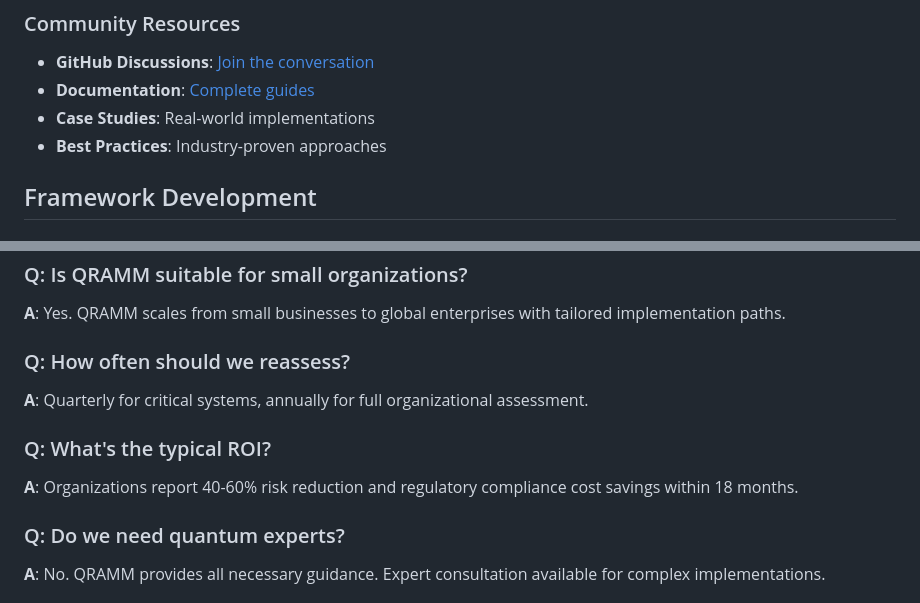
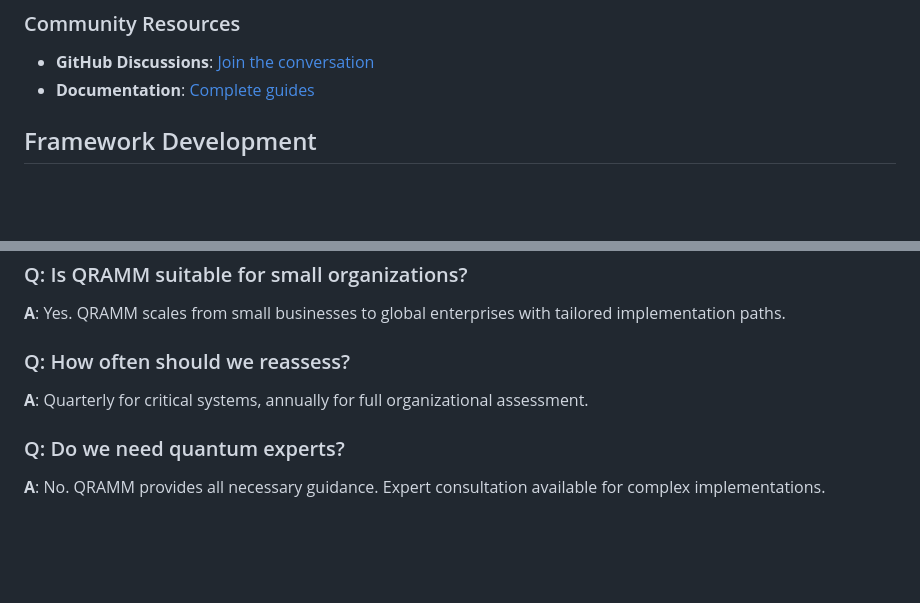
Before and after one commit to csnp/qramm, a Markdown page: README.md, 2 parts joined by grey strips. Rendered like a GitHub page; blank space fills up the shorter version.

Commit message:
Remove unsupported claims from README
- Removed 'Case Studies: Real-world implementations' (no case studies exist)
- Removed 'Best Practices: Industry-proven approaches' (no documented best practices)
- Removed ROI claim '40-60% risk reduction' (unsubstantiated statistic)

Co-authored-by: Abdel Sy Fane <abdelsyfane@gmail.com>

```diff
--- a/README.md
+++ b/README.md
@@ -182,8 +182,6 @@ For questions about QRAMM implementation or framework guidance, contact: [qramm@
 ### Community Resources
 - **GitHub Discussions**: [Join the conversation](https://github.com/csnp/qramm/discussions)
 - **Documentation**: [Complete guides](https://github.com/csnp/qramm)
-- **Case Studies**: Real-world implementations
-- **Best Practices**: Industry-proven approaches
 
 ## Framework Development
 
@@ -239,9 +237,6 @@ QRAMM is released under the **MIT License**, providing:
 ### Q: How often should we reassess?
 **A**: Quarterly for critical systems, annually for full organizational assessment.
 
-### Q: What's the typical ROI?
-**A**: Organizations report 40-60% risk reduction and regulatory compliance cost savings within 18 months.
-
 ### Q: Do we need quantum experts?
 **A**: No. QRAMM provides all necessary guidance. Expert consultation available for complex implementations.
 
```
